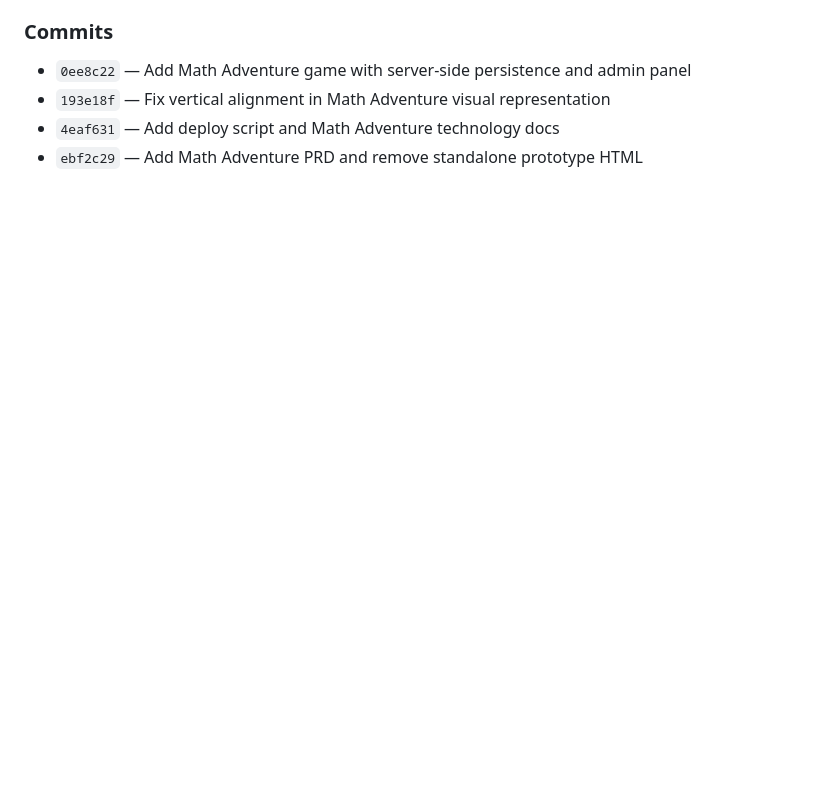
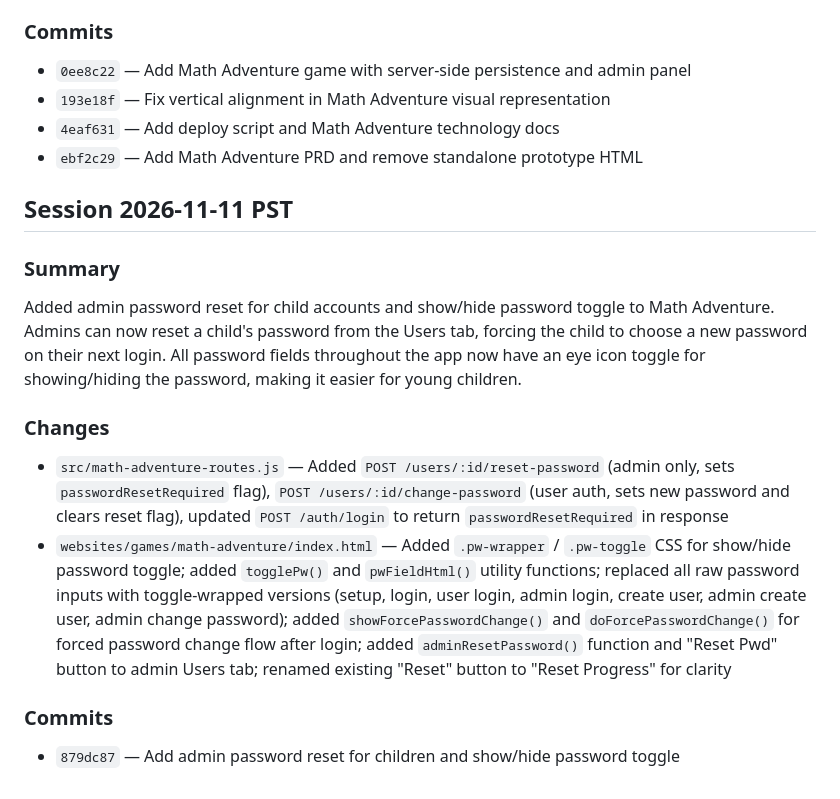
Before and after one commit to Pojamma/DisCen, a Markdown page: sessions.md, the part around the change. GitHub-like rendering; blank space fills up the shorter version.

Commit message:
Update sessions.md with password reset session summary
Co-Authored-By: Claude Opus 4.6 <noreply@anthropic.com>

```diff
--- a/sessions.md
+++ b/sessions.md
@@ -154,3 +154,15 @@ Built the full Math Adventure game — a math practice app for 5-6 year olds wit
 - `193e18f` — Fix vertical alignment in Math Adventure visual representation
 - `4eaf631` — Add deploy script and Math Adventure technology docs
 - `ebf2c29` — Add Math Adventure PRD and remove standalone prototype HTML
+
+## Session 2026-11-11 PST
+
+### Summary
+Added admin password reset for child accounts and show/hide password toggle to Math Adventure. Admins can now reset a child's password from the Users tab, forcing the child to choose a new password on their next login. All password fields throughout the app now have an eye icon toggle for showing/hiding the password, making it easier for young children.
+
+### Changes
+- `src/math-adventure-routes.js` — Added `POST /users/:id/reset-password` (admin only, sets `passwordResetRequired` flag), `POST /users/:id/change-password` (user auth, sets new password and clears reset flag), updated `POST /auth/login` to return `passwordResetRequired` in response
+- `websites/games/math-adventure/index.html` — Added `.pw-wrapper` / `.pw-toggle` CSS for show/hide password toggle; added `togglePw()` and `pwFieldHtml()` utility functions; replaced all raw password inputs with toggle-wrapped versions (setup, login, user login, admin login, create user, admin create user, admin change password); added `showForcePasswordChange()` and `doForcePasswordChange()` for forced password change flow after login; added `adminResetPassword()` function and "Reset Pwd" button to admin Users tab; renamed existing "Reset" button to "Reset Progress" for clarity
+
+### Commits
+- `879dc87` — Add admin password reset for children and show/hide password toggle
```
